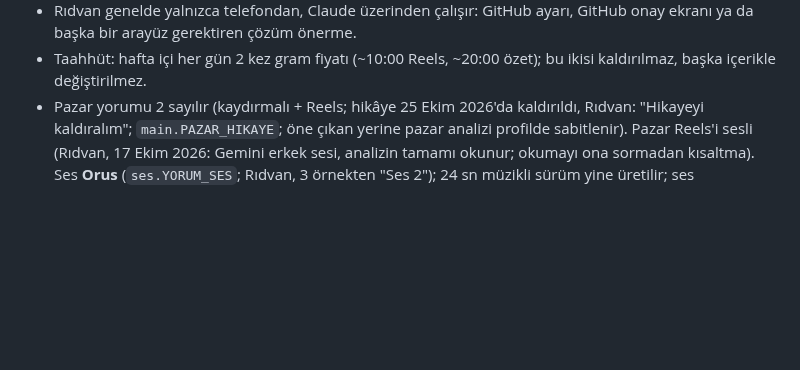
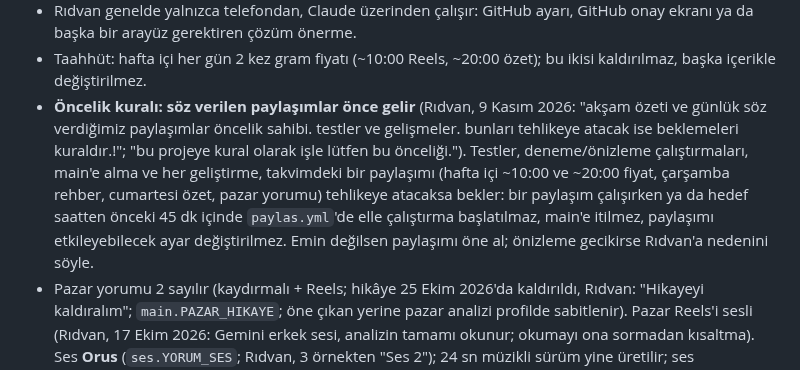
Before and after one commit to ridvancoskun1975-cpu/gumus-bot, a Markdown page: CLAUDE.md, the part around the change. Rendered like a GitHub page; blank space fills up the shorter version.

Commit message:
CLAUDE.md: öncelik kuralı — söz verilen paylaşımlar testlerden ve geliştirmelerden önce gelir (Rıdvan, 9 Kasım 2026)
Co-Authored-By: Claude Opus 5.5 <noreply@anthropic.com>
Claude-Session: https://claude.ai/code/session_01PB8uLgUEsWeXsmTL7BnMgy

```diff
--- a/CLAUDE.md
+++ b/CLAUDE.md
@@ -48,6 +48,13 @@
   bir arayüz gerektiren çözüm önerme.
 - Taahhüt: hafta içi her gün 2 kez gram fiyatı (~10:00 Reels, ~20:00 özet); bu ikisi kaldırılmaz, başka içerikle
   değiştirilmez.
+- **Öncelik kuralı: söz verilen paylaşımlar önce gelir** (Rıdvan, 9 Kasım 2026: "akşam özeti ve günlük söz verdiğimiz
+  paylaşımlar öncelik sahibi. testler ve gelişmeler. bunları tehlikeye atacak ise beklemeleri kuraldır.!"; "bu projeye
+  kural olarak işle lütfen bu önceliği."). Testler, deneme/önizleme çalıştırmaları, main'e alma ve her geliştirme, takvimdeki
+  bir paylaşımı (hafta içi ~10:00 ve ~20:00 fiyat, çarşamba rehber, cumartesi özet, pazar yorumu) tehlikeye atacaksa bekler:
+  bir paylaşım çalışırken ya da hedef saatten önceki 45 dk içinde `paylas.yml`'de elle çalıştırma başlatılmaz, main'e
+  itilmez, paylaşımı etkileyebilecek ayar değiştirilmez. Emin değilsen paylaşımı öne al; önizleme gecikirse Rıdvan'a
+  nedenini söyle.
 - Pazar yorumu 2 sayılır (kaydırmalı + Reels; hikâye 25 Ekim 2026'da kaldırıldı, Rıdvan: "Hikayeyi kaldıralım";
   `main.PAZAR_HIKAYE`; öne çıkan yerine pazar analizi profilde sabitlenir). Pazar Reels'i sesli (Rıdvan, 17 Ekim 2026: Gemini erkek
   sesi, analizin tamamı okunur; okumayı ona sormadan kısaltma). Ses **Orus** (`ses.YORUM_SES`; Rıdvan, 3 örnekten "Ses 2"); 24 sn müzikli sürüm
```
